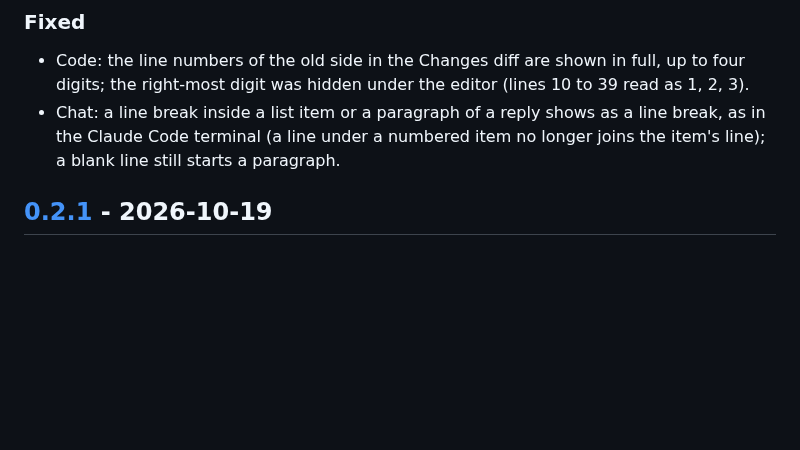
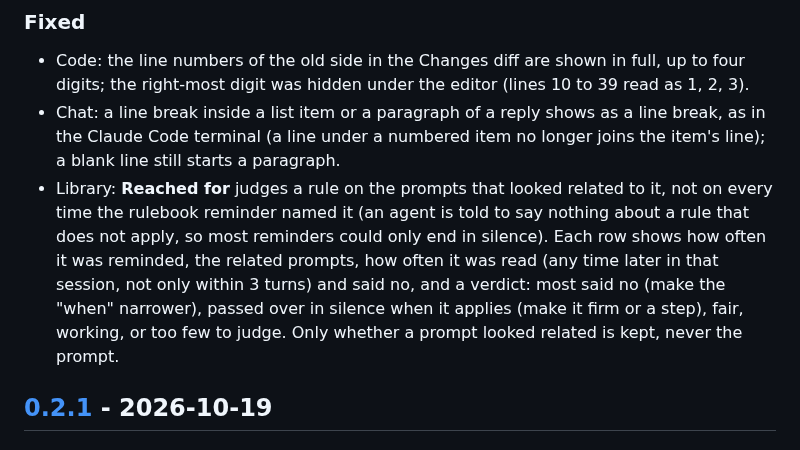
Before and after one commit to hodkep/agent-world, a Markdown page: CHANGELOG.md, the part around the change. Drawn GitHub-style; blank space fills up the shorter version.

Commit message:
fix(library): Reached for judges a rule on the prompts that looked related to it, counts a read from then on in the launch, and says narrow the when only when most said no

```diff
--- a/CHANGELOG.md
+++ b/CHANGELOG.md
@@ -16,6 +16,7 @@ All notable changes to Agent World are listed here. The format follows [Keep a C
 
 - Code: the line numbers of the old side in the Changes diff are shown in full, up to four digits; the right-most digit was hidden under the editor (lines 10 to 39 read as 1, 2, 3).
 - Chat: a line break inside a list item or a paragraph of a reply shows as a line break, as in the Claude Code terminal (a line under a numbered item no longer joins the item's line); a blank line still starts a paragraph.
+- Library: **Reached for** judges a rule on the prompts that looked related to it, not on every time the rulebook reminder named it (an agent is told to say nothing about a rule that does not apply, so most reminders could only end in silence). Each row shows how often it was reminded, the related prompts, how often it was read (any time later in that session, not only within 3 turns) and said no, and a verdict: most said no (make the "when" narrower), passed over in silence when it applies (make it firm or a step), fair, working, or too few to judge. Only whether a prompt looked related is kept, never the prompt.
 
 ## [0.2.1] - 2026-10-19
 
```
Also changed, not shown: docs/guide/library-and-playbook.md (+2 -2 lines), docs/images/playbook-reach.png (added), 11 other files.
